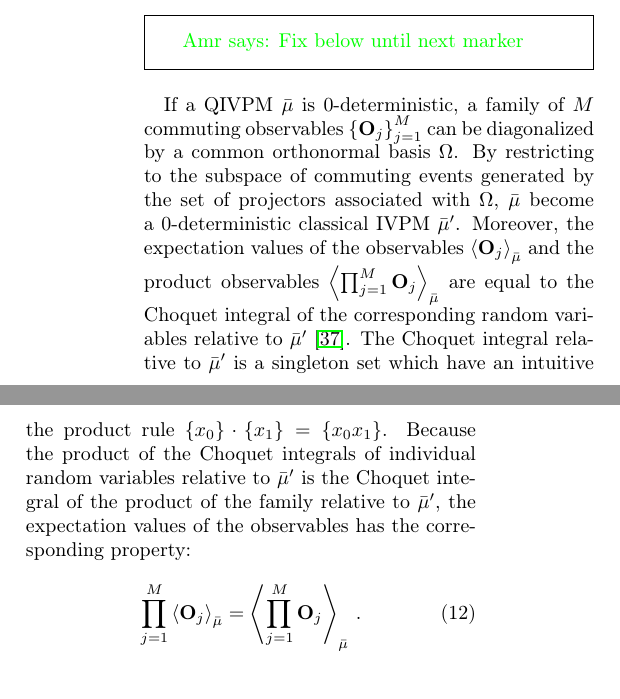
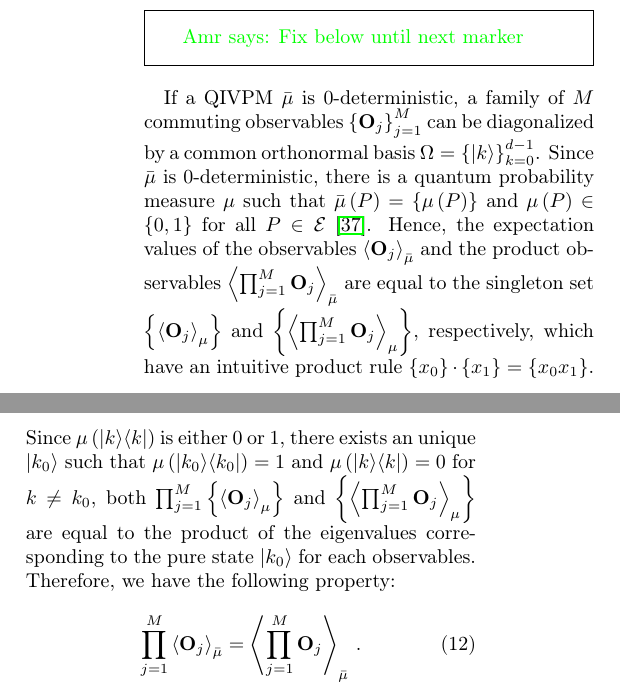
Before and after one commit to yuttai/Contextuality-and-Nonlocality-in-Discrete-Quantum-Theory, a LaTeX paper (prop_letter.tex): two parts of the columns of page 6 of 9, joined at a grey line, cut so that both start at the same text. Compiled offline with pdfLaTeX.

Commit message:
prop_letter.tex \section{Kochen-Specker} Updating the proof...

```diff
--- a/prop_letter.tex
+++ b/prop_letter.tex
@@ -627,19 +627,22 @@ when $\delta < 1/3$ and the Hilbert space dimension is greater than
 
 If a QIVPM\nb$\bar{\mu}$ is 0-deterministic, a family of $M$ commuting
 observables\nb$\left\{ \mathbf{O}_{j}\right\} _{j=1}^{M}$ can be
-diagonalized by a common orthonormal basis~$\Omega$. By restricting
-to the subspace of commuting events generated by the set of projectors
-associated with $\Omega$, $\bar{\mu}$ become a 0-deterministic classical
-IVPM\nb$\bar{\mu}'$. Moreover, the expectation values of the observables\nb$\expval{\mathbf{O}_{j}}_{\bar{\mu}}$
+diagonalized by a common orthonormal basis~$\Omega=\left\{ \ket{k}\right\} _{k=0}^{d-1}$.
+Since $\bar{\mu}$ is 0-deterministic, there is a quantum probability
+measure\nb$\mu$ such that $\bar{\mu}\left(P\right)=\left\{ \mu\left(P\right)\right\} $
+and $\mu\left(P\right)\in\left\{ 0,1\right\} $ for all $P\in\events$\nb\citep{HOSTunpublished}.
+Hence, the expectation values of the observables\nb$\expval{\mathbf{O}_{j}}_{\bar{\mu}}$
 and the product observables\nb$\expval{\prod_{j=1}^{M}\mathbf{O}_{j}}_{\bar{\mu}}$
-are equal to the Choquet integral of the corresponding random variables
-relative to $\bar{\mu}'$\nb\citep{HOSTunpublished}. The Choquet
-integral relative to $\bar{\mu}'$ is a singleton set which have an
-intuitive the product rule\nb$\left\{ x_{0}\right\} \cdot\left\{ x_{1}\right\} =\left\{ x_{0}x_{1}\right\} $.
-Because the product of the Choquet integrals of individual random
-variables relative to $\bar{\mu}'$ is the Choquet integral of the
-product of the family relative to $\bar{\mu}'$, the expectation values
-of the observables has the corresponding property:
+are equal to the singleton set\nb$\left\{ \expval{\mathbf{O}_{j}}_{\mu}\right\} $
+and $\left\{ \expval{\prod_{j=1}^{M}\mathbf{O}_{j}}_{\mu}\right\} $,
+respectively, which have an intuitive product rule\nb$\left\{ x_{0}\right\} \cdot\left\{ x_{1}\right\} =\left\{ x_{0}x_{1}\right\} $.
+Since $\mu\left(\proj{k}\right)$ is either $0$ or $1$, there exists
+an unique $\ket{k_{0}}$ such that $\mu\left(\proj{k_{0}}\right)=1$
+and $\mu\left(\proj{k}\right)=0$ for $k\ne k_{0}$, both $\prod_{j=1}^{M}\left\{ \expval{\mathbf{O}_{j}}_{\mu}\right\} $
+and $\left\{ \expval{\prod_{j=1}^{M}\mathbf{O}_{j}}_{\mu}\right\} $
+are equal to the product of the eigenvalues corresponding to the pure
+state\nb$\ket{k_{0}}$ for each observables. Therefore, we have the
+following property:
 \begin{equation}
 \prod_{j=1}^{M}\expval{\mathbf{O}_{j}}_{\bar{\mu}}=\expval{\prod_{j=1}^{M}\mathbf{O}_{j}}_{\bar{\mu}}\,.\label{eq:Kochen-Specker-Rules}
 \end{equation}
```
Also changed, not shown: 2 other files.
